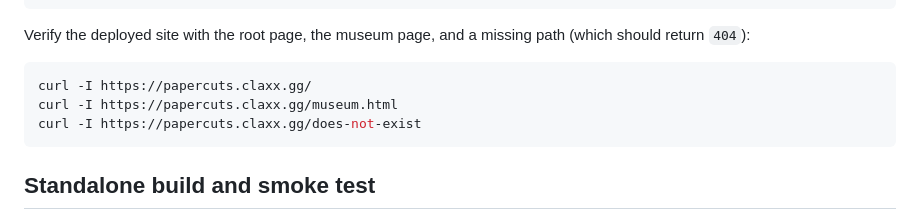
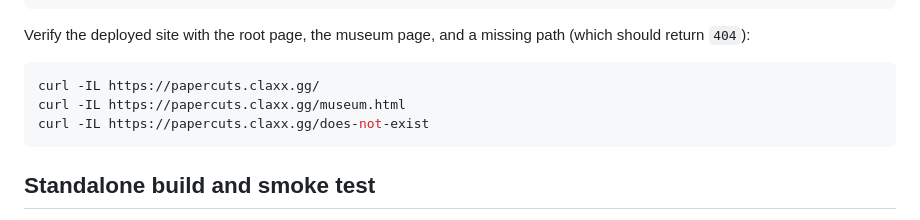
Before and after one commit to claylevering/papercuts, a Markdown page: README.md, the part around the change. GitHub-like rendering.

Commit message:
docs: follow redirects in site verification

````diff
--- a/README.md
+++ b/README.md
@@ -92,9 +92,9 @@ Verify the deployed site with the root page, the museum page, and a missing
 path (which should return `404`):
 
 ```bash
-curl -I https://papercuts.claxx.gg/
-curl -I https://papercuts.claxx.gg/museum.html
-curl -I https://papercuts.claxx.gg/does-not-exist
+curl -IL https://papercuts.claxx.gg/
+curl -IL https://papercuts.claxx.gg/museum.html
+curl -IL https://papercuts.claxx.gg/does-not-exist
 ```
 
 ## Standalone build and smoke test
````
